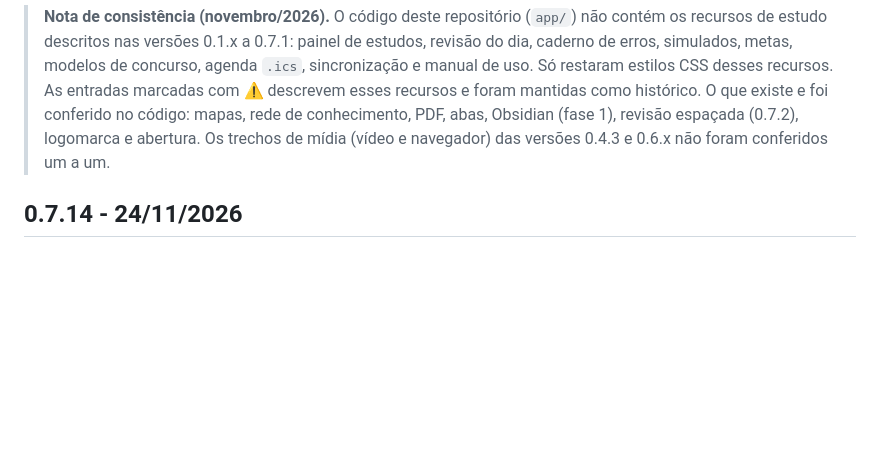
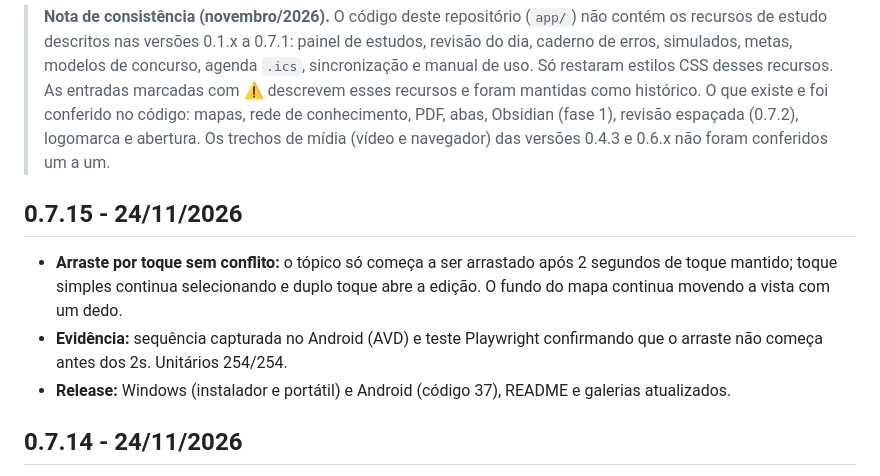
Before and after one commit to iratuan/mindCraft, a Markdown page: CHANGELOG.md, the part around the change. GitHub-like rendering; blank space fills up the shorter version.

```diff
--- a/CHANGELOG.md
+++ b/CHANGELOG.md
@@ -3,6 +3,11 @@
 Formato livre, mais recente primeiro. Detalhes de testes: `evidencias/RESULTADOS.md`.
 
 > **Nota de consistência (novembro/2026).** O código deste repositório (`app/`) não contém os recursos de estudo descritos nas versões 0.1.x a 0.7.1: painel de estudos, revisão do dia, caderno de erros, simulados, metas, modelos de concurso, agenda `.ics`, sincronização e manual de uso. Só restaram estilos CSS desses recursos. As entradas marcadas com ⚠️ descrevem esses recursos e foram mantidas como histórico. O que existe e foi conferido no código: mapas, rede de conhecimento, PDF, abas, Obsidian (fase 1), revisão espaçada (0.7.2), logomarca e abertura. Os trechos de mídia (vídeo e navegador) das versões 0.4.3 e 0.6.x não foram conferidos um a um.
+
+## 0.7.15 - 24/11/2026
+- **Arraste por toque sem conflito:** o tópico só começa a ser arrastado após 2 segundos de toque mantido; toque simples continua selecionando e duplo toque abre a edição. O fundo do mapa continua movendo a vista com um dedo.
+- **Evidência:** sequência capturada no Android (AVD) e teste Playwright confirmando que o arraste não começa antes dos 2s. Unitários 254/254.
+- **Release:** Windows (instalador e portátil) e Android (código 37), README e galerias atualizados.
 
 ## 0.7.14 - 24/11/2026
 - **Gestos de toque no mapa:** um dedo no tópico o arrasta para reordenar (com marcação de destino), duplo toque abre a edição e um dedo no fundo move a vista; a pinça com dois dedos continua fazendo zoom. Válido no desktop e no tablet.
```
Also changed, not shown: README.md (+15 -5 lines), docs/TESTING.md (+1 -1 lines), docs/evidencias/mapa-mental/17-edicao-por-toque-duplo.png, docs/evidencias/mapa-mental/19-android-avd-mapa-inicial.png (added), docs/evidencias/mapa-mental/20-android-press-2s.png (added), docs/evidencias/mapa-mental/21-android-arrasto-para-alvo.png (added), docs/evidencias/mapa-mental/22-android-topico-movido-por-toque.png (added), 10 other files.
